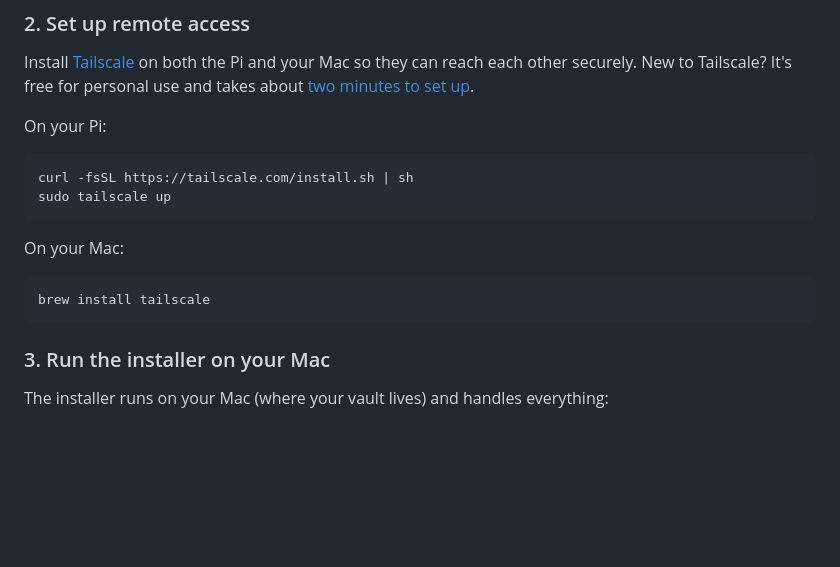
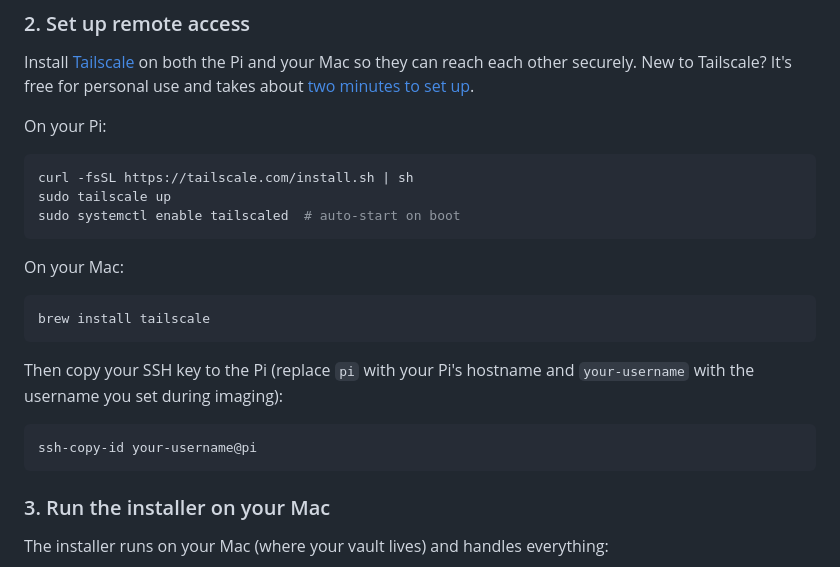
Before and after one commit to evannagle/ludolph, a Markdown page: README.md, the part around the change. Drawn GitHub-style; blank space fills up the shorter version.

Commit message:
docs: add ssh-copy-id step to quick start guide

````diff
--- a/README.md
+++ b/README.md
@@ -111,11 +111,17 @@ On your Pi:
 ```bash
 curl -fsSL https://tailscale.com/install.sh | sh
 sudo tailscale up
+sudo systemctl enable tailscaled  # auto-start on boot
 ```
 
 On your Mac:
 ```bash
 brew install tailscale
+```
+
+Then copy your SSH key to the Pi (replace `pi` with your Pi's hostname and `your-username` with the username you set during imaging):
+```bash
+ssh-copy-id your-username@pi
 ```
 
 ### 3. Run the installer on your Mac
````
